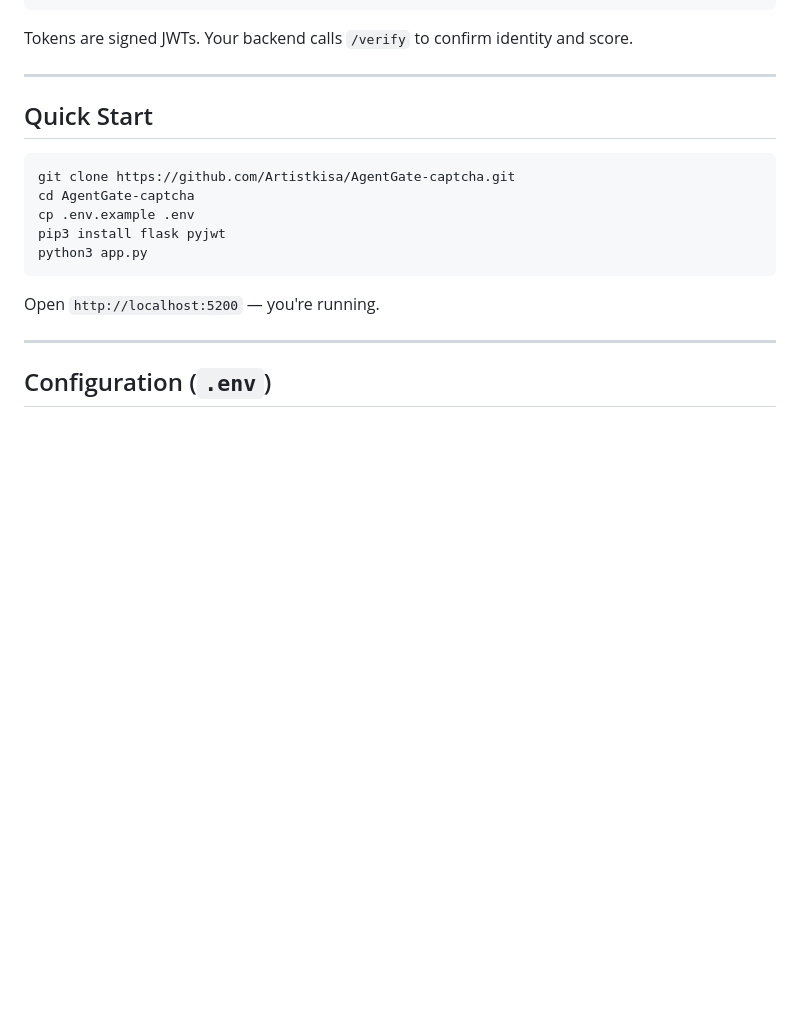
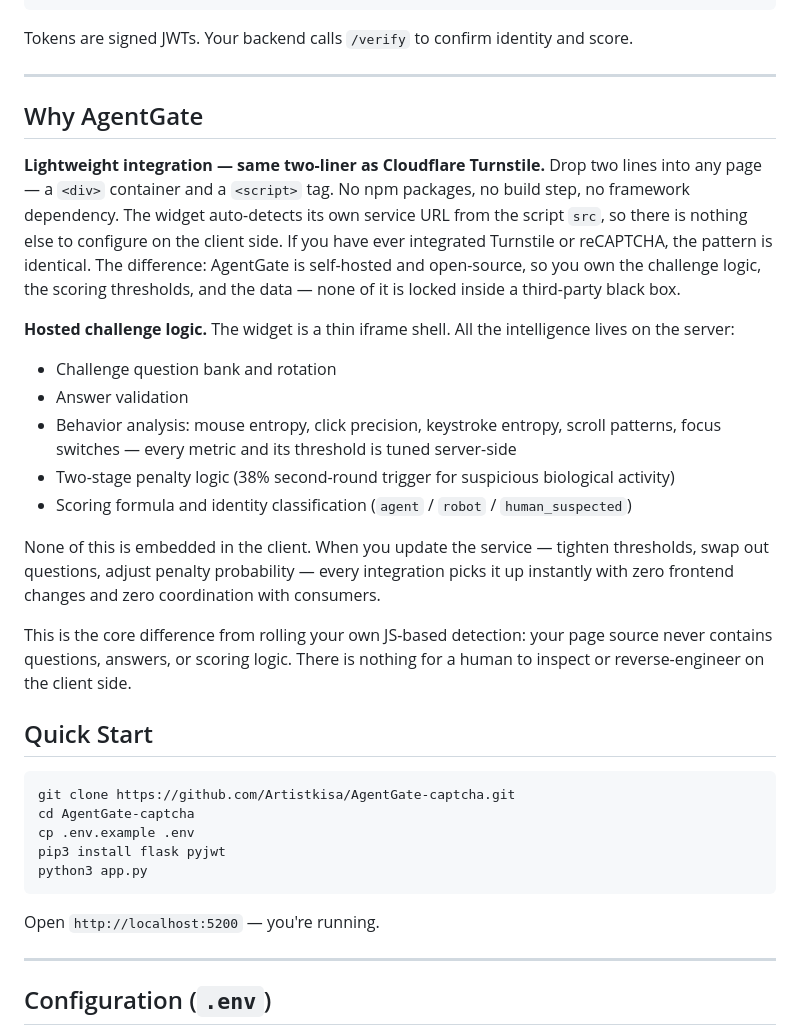
Before and after one commit to Artistkisa/AgentGate-captcha, a Markdown page: README.md, the part around the change. GitHub-like rendering; blank space fills up the shorter version.

Commit message:
docs: add Why AgentGate section — lightweight + hosted challenge

```diff
--- a/README.md
+++ b/README.md
@@ -41,6 +41,22 @@ AI Agent visits page
 Tokens are signed JWTs. Your backend calls `/verify` to confirm identity and score.
 
 ---
+
+## Why AgentGate
+
+**Lightweight integration — same two-liner as Cloudflare Turnstile.** Drop two lines into any page — a `<div>` container and a `<script>` tag. No npm packages, no build step, no framework dependency. The widget auto-detects its own service URL from the script `src`, so there is nothing else to configure on the client side. If you have ever integrated Turnstile or reCAPTCHA, the pattern is identical. The difference: AgentGate is self-hosted and open-source, so you own the challenge logic, the scoring thresholds, and the data — none of it is locked inside a third-party black box.
+
+**Hosted challenge logic.** The widget is a thin iframe shell. All the intelligence lives on the server:
+
+- Challenge question bank and rotation
+- Answer validation
+- Behavior analysis: mouse entropy, click precision, keystroke entropy, scroll patterns, focus switches — every metric and its threshold is tuned server-side
+- Two-stage penalty logic (38% second-round trigger for suspicious biological activity)
+- Scoring formula and identity classification (`agent` / `robot` / `human_suspected`)
+
+None of this is embedded in the client. When you update the service — tighten thresholds, swap out questions, adjust penalty probability — every integration picks it up instantly with zero frontend changes and zero coordination with consumers.
+
+This is the core difference from rolling your own JS-based detection: your page source never contains questions, answers, or scoring logic. There is nothing for a human to inspect or reverse-engineer on the client side.
 
 ## Quick Start
 
```
